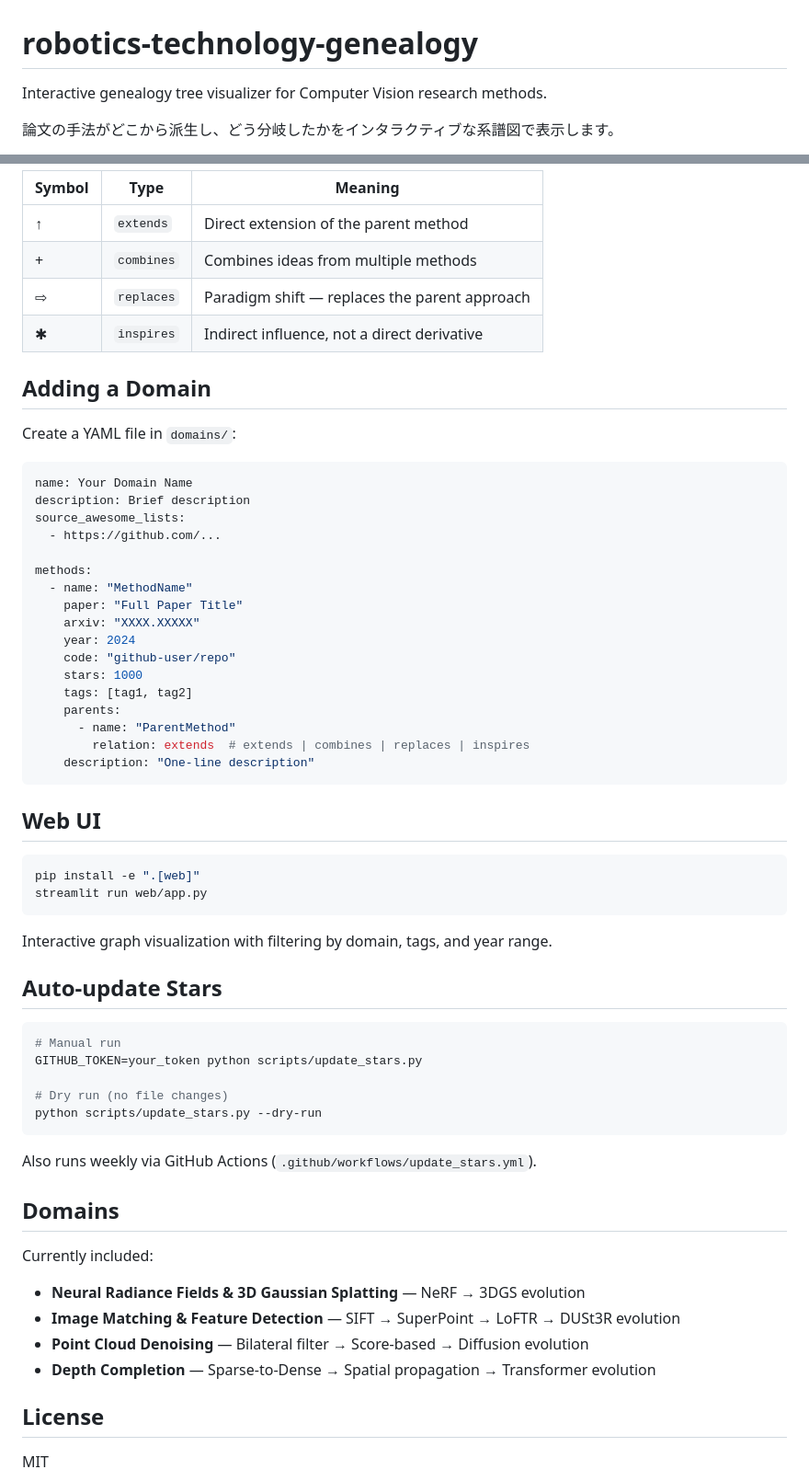
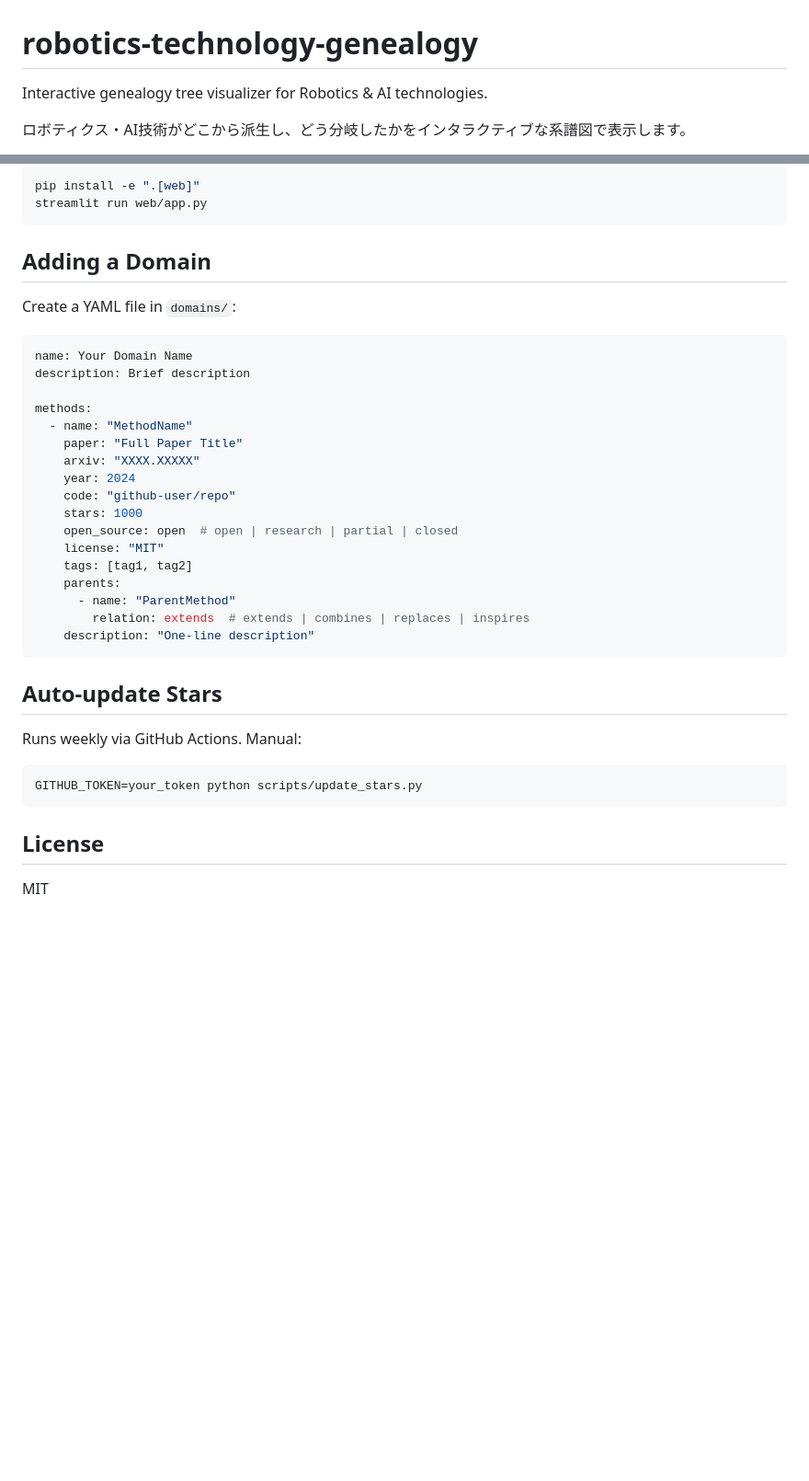
Before and after one commit to rsasaki0109/robotics-technology-genealogy, a Markdown page: README.md, 2 parts joined by grey strips. Shown at 92% size. Rendered like a GitHub page; blank space fills up the shorter version.

````diff
--- a/README.md
+++ b/README.md
@@ -1,6 +1,6 @@
 # robotics-technology-genealogy
 
-Interactive genealogy tree visualizer for Computer Vision research methods.
+Interactive genealogy tree visualizer for Robotics & AI technologies.
 
-論文の手法がどこから派生し、どう分岐したかをインタラクティブな系譜図で表示します。
+ロボティクス・AI技術がどこから派生し、どう分岐したかをインタラクティブな系譜図で表示します。
 
@@ -50,10 +65,8 @@ robotics-technology-genealogy list --year 2024
 
-| Symbol | Type | Meaning |
-|--------|------|---------|
-| ↑ | `extends` | Direct extension of the parent method |
-| + | `combines` | Combines ideas from multiple methods |
-| ⇨ | `replaces` | Paradigm shift — replaces the parent approach |
-| ✱ | `inspires` | Indirect influence, not a direct derivative |
+```bash
+pip install -e ".[web]"
+streamlit run web/app.py
+```
 
 ## Adding a Domain
 
@@ -62,8 +75,6 @@ Create a YAML file in `domains/`:
 ```yaml
 name: Your Domain Name
 description: Brief description
-source_awesome_lists:
-  - https://github.com/...
 
 methods:
   - name: "MethodName"
@@ -72,6 +83,8 @@ methods:
     year: 2024
     code: "github-user/repo"
     stars: 1000
+    open_source: open  # open | research | partial | closed
+    license: "MIT"
     tags: [tag1, tag2]
     parents:
       - name: "ParentMethod"
@@ -79,35 +92,13 @@ methods:
     description: "One-line description"
 ```
 
-## Web UI
+## Auto-update Stars
+
+Runs weekly via GitHub Actions. Manual:
 
 ```bash
-pip install -e ".[web]"
-streamlit run web/app.py
+GITHUB_TOKEN=your_token python scripts/update_stars.py
 ```
-
-Interactive graph visualization with filtering by domain, tags, and year range.
-
-## Auto-update Stars
-
-```bash
-# Manual run
-GITHUB_TOKEN=your_token python scripts/update_stars.py
-
-# Dry run (no file changes)
-python scripts/update_stars.py --dry-run
-```
-
-Also runs weekly via GitHub Actions (`.github/workflows/update_stars.yml`).
-
-## Domains
-
-Currently included:
-
-- **Neural Radiance Fields & 3D Gaussian Splatting** — NeRF → 3DGS evolution
-- **Image Matching & Feature Detection** — SIFT → SuperPoint → LoFTR → DUSt3R evolution
-- **Point Cloud Denoising** — Bilateral filter → Score-based → Diffusion evolution
-- **Depth Completion** — Sparse-to-Dense → Spatial propagation → Transformer evolution
 
 ## License
 
````
Also changed, not shown: other parts of README.md (+38 -23 lines), docs/screenshot.png (added), 1 other file.
